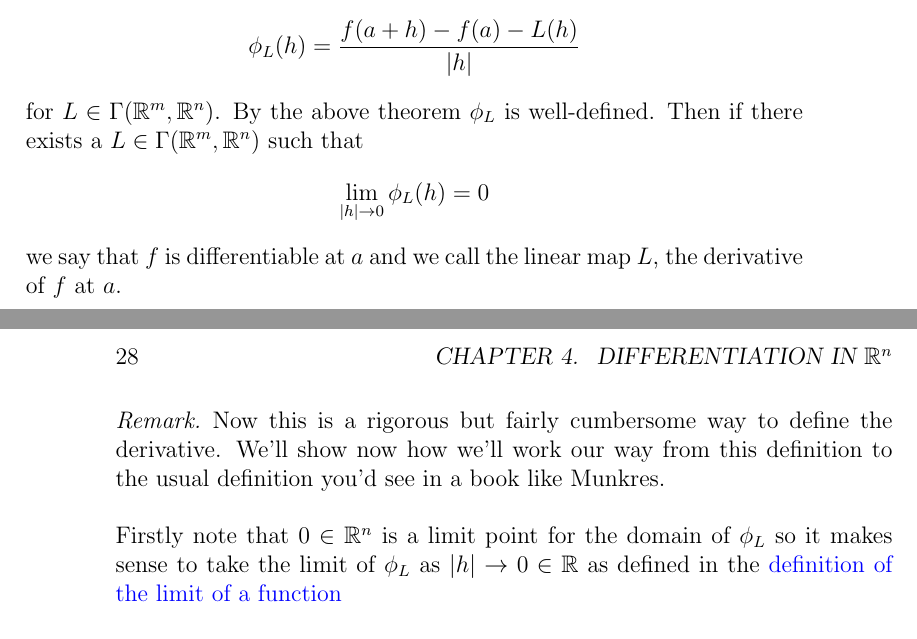
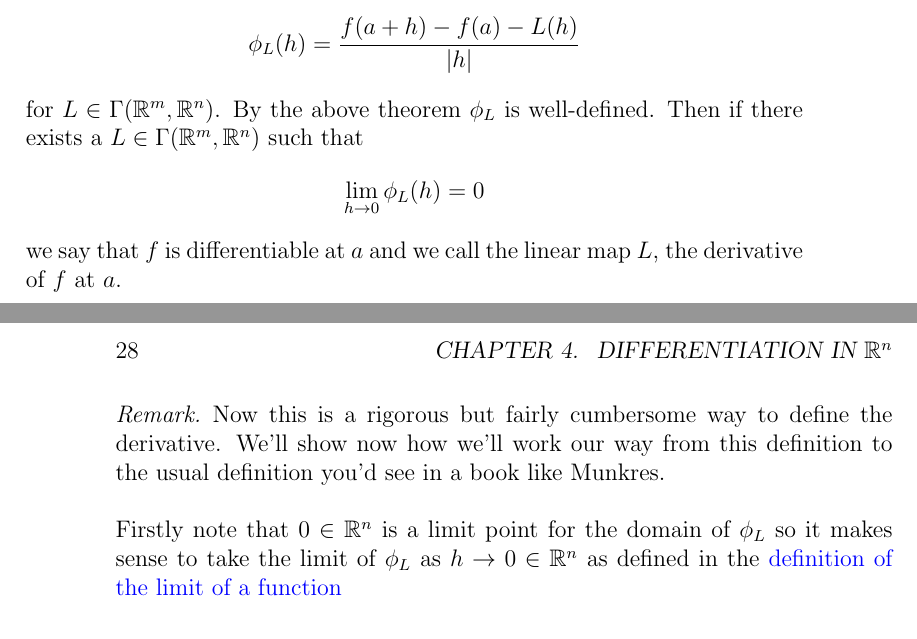
Before and after one commit to Shimal98/User-s-Guide-to-Calculus-in-R-n, a LaTeX book (main.tex, which reads chapters/chapter4.tex): two parts of pages 27 and 28 of 33, joined at a grey line, cut so that both start at the same text. Compiled offline with pdfLaTeX.

Commit message:
Updates to definition of the derivative

```diff
--- a/chapters/chapter4.tex
+++ b/chapters/chapter4.tex
@@ -52,13 +52,13 @@
 		\end{remark}
 
 			\begin{definition}[Rigorous definition of the Derivative in $\R^n$]
-				Let $U \subseteq \mathbb{R}^m$ be an open set. Let $f : U \to \mathbb{R}^m$ be any function. Pick $a = (a_1, \dots, a_m) \in U$ and choose $r > 0$ so that $$\Omega = \left(a_1 - r, a_1 + r \right) \times \left(a_2 - r, a_2 + r \right) \times \dots \times \left(a_m - r, a_m + r \right)   \subseteq U.$$ Let $\Gamma(\R^m, \R^n)$ denote the set of linear maps from $\R^m \to \R^n$. Define $$\Theta = \left((-r, r) \times (-r, r) \times \dots \times (-r, r) \right) \setminus \{0\}$$  and then now define $\phi_L : \Theta \to \R^n$ by $$\phi_L(h) = \frac{f(a+h) - f(a) - L(h)}{|h|}$$ for $L \in \Gamma(\R^m, \R^n)$. By the above theorem $\phi_L$ is well-defined. Then if there exists a $L \in \Gamma(\R^m, \R^n)$ such that $$\lim_{|h| \to 0} \phi_L(h) = 0$$ we say that $f$ is differentiable at $a$ and we call the linear map $L$, the derivative of $f$ at $a$.
+				Let $U \subseteq \mathbb{R}^m$ be an open set. Let $f : U \to \mathbb{R}^m$ be any function. Pick $a = (a_1, \dots, a_m) \in U$ and choose $r > 0$ so that $$\Omega = \left(a_1 - r, a_1 + r \right) \times \left(a_2 - r, a_2 + r \right) \times \dots \times \left(a_m - r, a_m + r \right)   \subseteq U.$$ Let $\Gamma(\R^m, \R^n)$ denote the set of linear maps from $\R^m \to \R^n$. Define $$\Theta = \left((-r, r) \times (-r, r) \times \dots \times (-r, r) \right) \setminus \{0\}$$  and then now define $\phi_L : \Theta \to \R^n$ by $$\phi_L(h) = \frac{f(a+h) - f(a) - L(h)}{|h|}$$ for $L \in \Gamma(\R^m, \R^n)$. By the above theorem $\phi_L$ is well-defined. Then if there exists a $L \in \Gamma(\R^m, \R^n)$ such that $$\lim_{h \to 0} \phi_L(h) = 0$$ we say that $f$ is differentiable at $a$ and we call the linear map $L$, the derivative of $f$ at $a$.
 			\end{definition}
 
 		\begin{remark}
 			Now this is a rigorous but fairly cumbersome way to define the derivative. We'll show now how we'll work our way from this definition to the usual definition you'd see in a book like Munkres.
 			\\ \\
-			Firstly note that $0 \in \R^n$ is a  limit point for the domain of $\phi_L$ so it makes sense to take the limit of $\phi_L$ as $|h| \to 0 \in \R$ as defined in the \hyperlink{limit-function-defn}{definition of the limit of a function}
+			Firstly note that $0 \in \R^n$ is a  limit point for the domain of $\phi_L$ so it makes sense to take the limit of $\phi_L$ as $h \to 0 \in \R^n$ as defined in the \hyperlink{limit-function-defn}{definition of the limit of a function}
 			\\ \\
 			Secondly note that since $U$ is open, there will \textbf{always} exist an $r > 0$ such that $\Omega \subseteq U$. And since the well-definedness of the function $\phi_L$ depends on this $r > 0$ and such an $r$ always exists, we may safely remove it from our definition (as most textbook authors do) and thus remove the explicit need to introduce the new function $\phi_L$.
 			\\ \\
```
Also changed, not shown: main.pdf, 2 other files.
